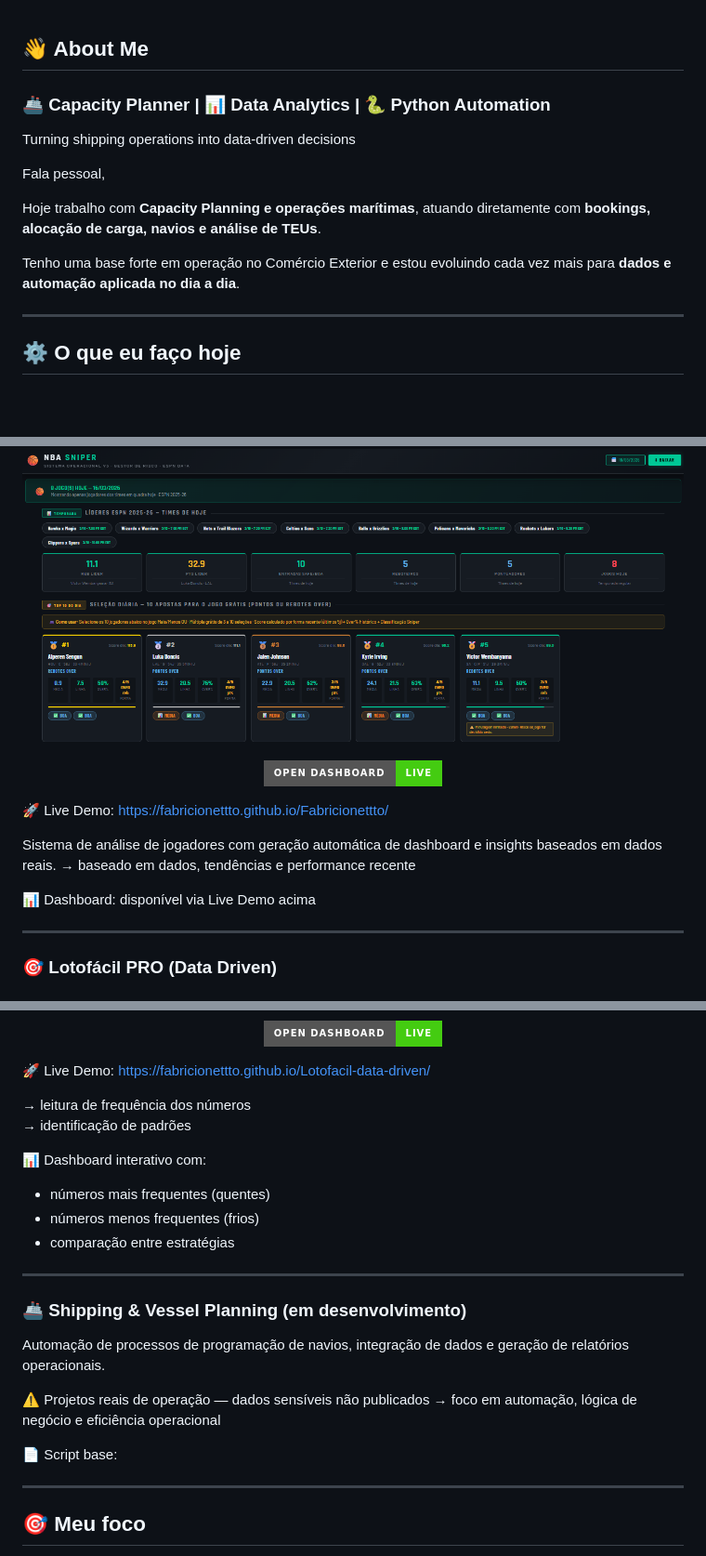
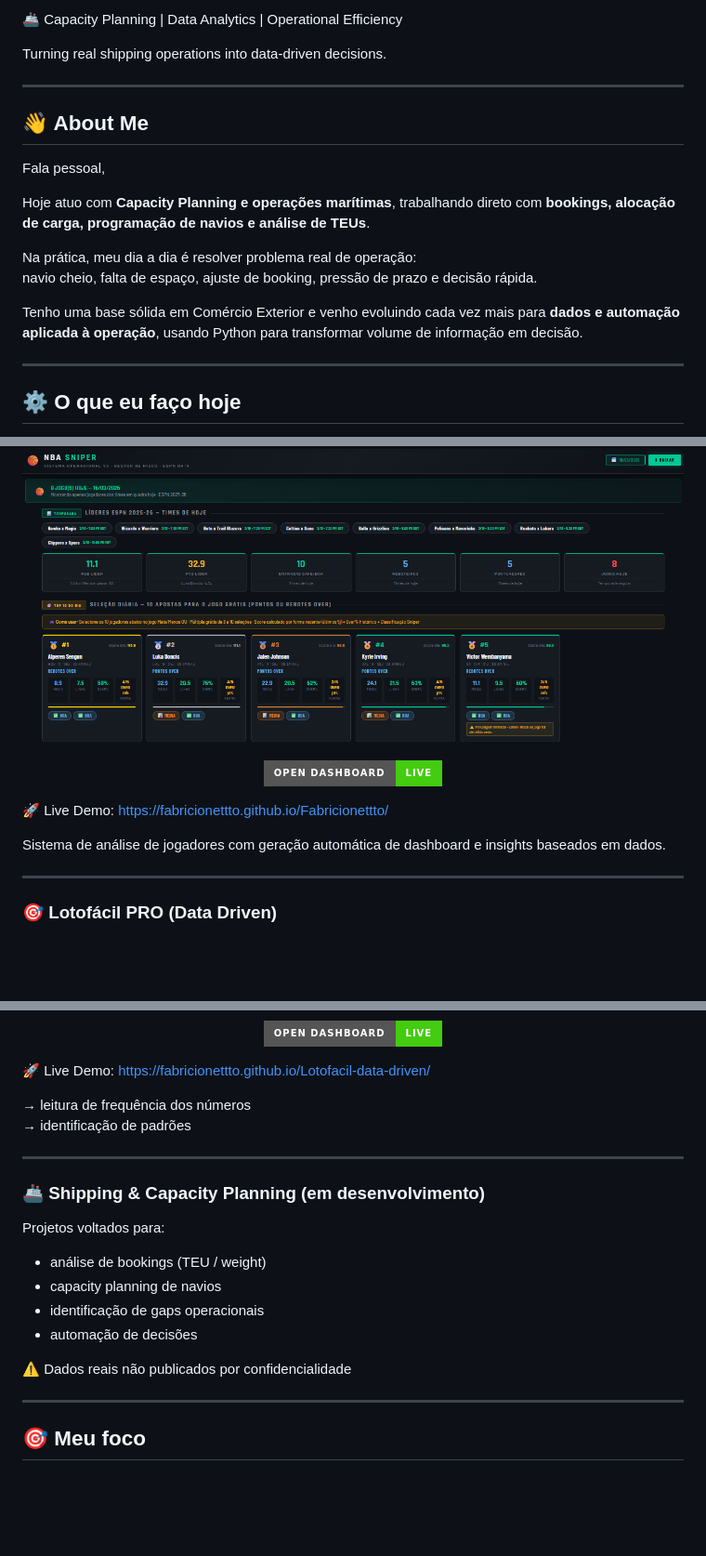
Before and after one commit to Fabricionettto/Fabricionettto, a Markdown page: README.md, 3 parts joined by grey strips. Shown at 93% size. GitHub-like rendering; badges without logos; blank space fills up the shorter version.

```diff
--- a/README.md
+++ b/README.md
@@ -1,13 +1,19 @@
+🚢 Capacity Planning | Data Analytics | Operational Efficiency
+
+Turning real shipping operations into data-driven decisions.
+
+---
+
 ## 👋 About Me
-
-### 🚢 Capacity Planner | 📊 Data Analytics | 🐍 Python Automation
-Turning shipping operations into data-driven decisions
 
 Fala pessoal,
 
-Hoje trabalho com **Capacity Planning e operações marítimas**, atuando diretamente com **bookings, alocação de carga, navios e análise de TEUs**.
+Hoje atuo com **Capacity Planning e operações marítimas**, trabalhando direto com **bookings, alocação de carga, programação de navios e análise de TEUs**.
 
-Tenho uma base forte em operação no Comércio Exterior e estou evoluindo cada vez mais para **dados e automação aplicada no dia a dia**.
+Na prática, meu dia a dia é resolver problema real de operação:
+navio cheio, falta de espaço, ajuste de booking, pressão de prazo e decisão rápida.
+
+Tenho uma base sólida em Comércio Exterior e venho evoluindo cada vez mais para **dados e automação aplicada à operação**, usando Python para transformar volume de informação em decisão.
 
 ---
 
@@ -46,6 +91,7 @@ Tenho uma base forte em operação no Comércio Exterior e estou evoluindo cada
 ## 📊 Dashboard Preview
 
 ![NBA Dashboard](./nba-dashboard.png)
+
 <p align="center">
   <a href="https://fabricionettto.github.io/Fabricionettto/" target="_blank">
     <img src="https://img.shields.io/badge/Open%20Dashboard-Live-success?style=for-the-badge"/>
@@ -54,10 +100,7 @@ Tenho uma base forte em operação no Comércio Exterior e estou evoluindo cada
 
 🚀 Live Demo: https://fabricionettto.github.io/Fabricionettto/
 
-Sistema de análise de jogadores com geração automática de dashboard e insights baseados em dados reais.
-→ baseado em dados, tendências e performance recente
-
-📊 Dashboard: disponível via Live Demo acima
+Sistema de análise de jogadores com geração automática de dashboard e insights baseados em dados.
 
 ---
 
@@ -78,23 +121,18 @@ Sistema de análise de jogadores com geração automática de dashboard e insigh
 → leitura de frequência dos números
 → identificação de padrões
 
-📊 Dashboard interativo com:
-
-- números mais frequentes (quentes)
-- números menos frequentes (frios)
-- comparação entre estratégias
-
 ---
 
+### 🚢 Shipping & Capacity Planning (em desenvolvimento)
 
-### 🚢 Shipping & Vessel Planning (em desenvolvimento)
+Projetos voltados para:
 
-Automação de processos de programação de navios, integração de dados e geração de relatórios operacionais.
+- análise de bookings (TEU / weight)
+- capacity planning de navios
+- identificação de gaps operacionais
+- automação de decisões
 
-⚠️ Projetos reais de operação — dados sensíveis não publicados
-→ foco em automação, lógica de negócio e eficiência operacional
-
-📄 Script base:
+⚠️ Dados reais não publicados por confidencialidade
 
 ---
 
```
Also changed, not shown: other parts of README.md (+48 -25 lines).
